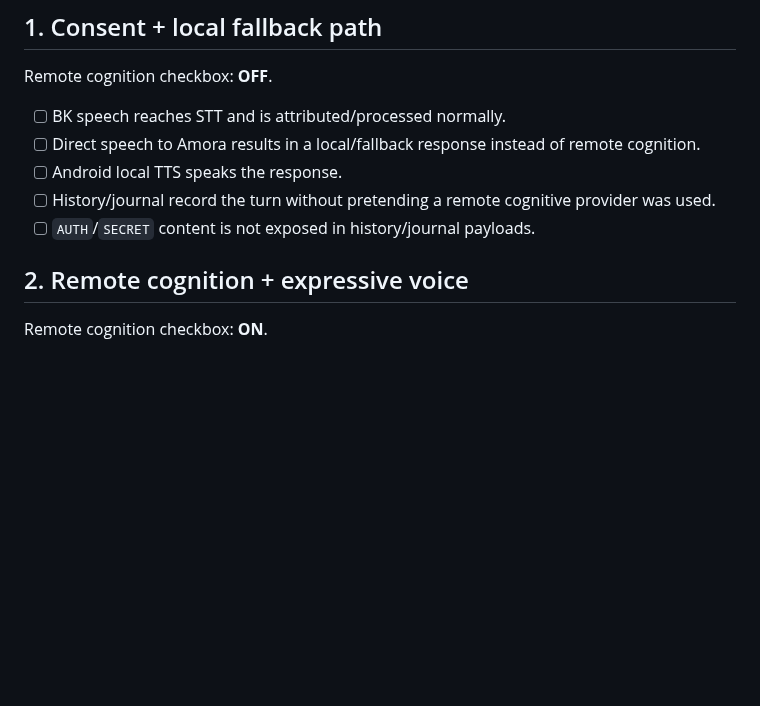
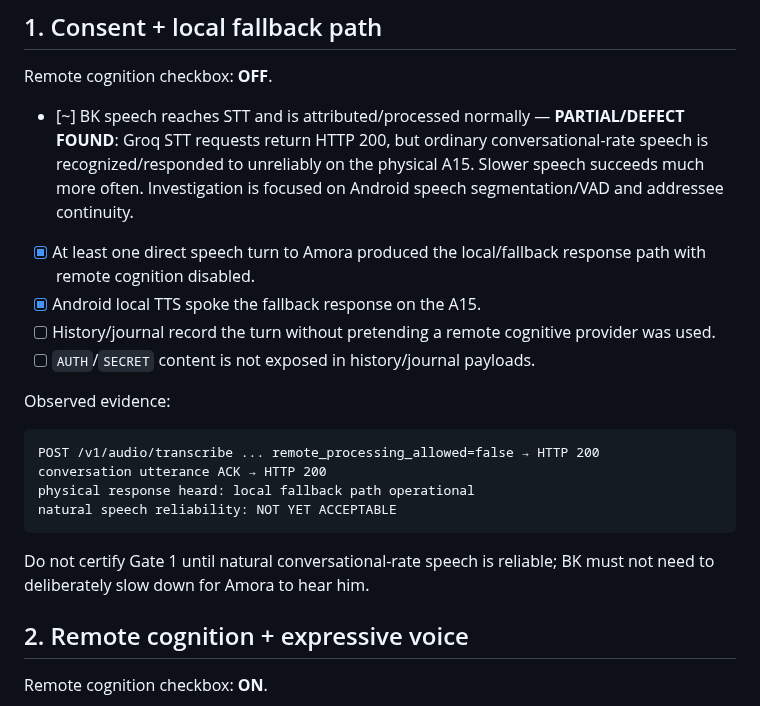
Before and after one commit to Sllay/Amora-Chibi, a Markdown page: docs/V1.0_A15_CERTIFICATION.md, the part around the change. GitHub-like rendering; blank space fills up the shorter version.

Commit message:
docs(v1.0): record A15 natural speech segmentation defect

````diff
--- a/docs/V1.0_A15_CERTIFICATION.md
+++ b/docs/V1.0_A15_CERTIFICATION.md
@@ -54,11 +54,22 @@ amora serve --port 8765
 
 Remote cognition checkbox: **OFF**.
 
-- [ ] BK speech reaches STT and is attributed/processed normally.
-- [ ] Direct speech to Amora results in a local/fallback response instead of remote cognition.
-- [ ] Android local TTS speaks the response.
+- [~] BK speech reaches STT and is attributed/processed normally — **PARTIAL/DEFECT FOUND**: Groq STT requests return HTTP 200, but ordinary conversational-rate speech is recognized/responded to unreliably on the physical A15. Slower speech succeeds much more often. Investigation is focused on Android speech segmentation/VAD and addressee continuity.
+- [x] At least one direct speech turn to Amora produced the local/fallback response path with remote cognition disabled.
+- [x] Android local TTS spoke the fallback response on the A15.
 - [ ] History/journal record the turn without pretending a remote cognitive provider was used.
 - [ ] `AUTH`/`SECRET` content is not exposed in history/journal payloads.
+
+Observed evidence:
+
+```text
+POST /v1/audio/transcribe ... remote_processing_allowed=false → HTTP 200
+conversation utterance ACK → HTTP 200
+physical response heard: local fallback path operational
+natural speech reliability: NOT YET ACCEPTABLE
+```
+
+Do not certify Gate 1 until natural conversational-rate speech is reliable; BK must not need to deliberately slow down for Amora to hear him.
 
 ## 2. Remote cognition + expressive voice
 
````
